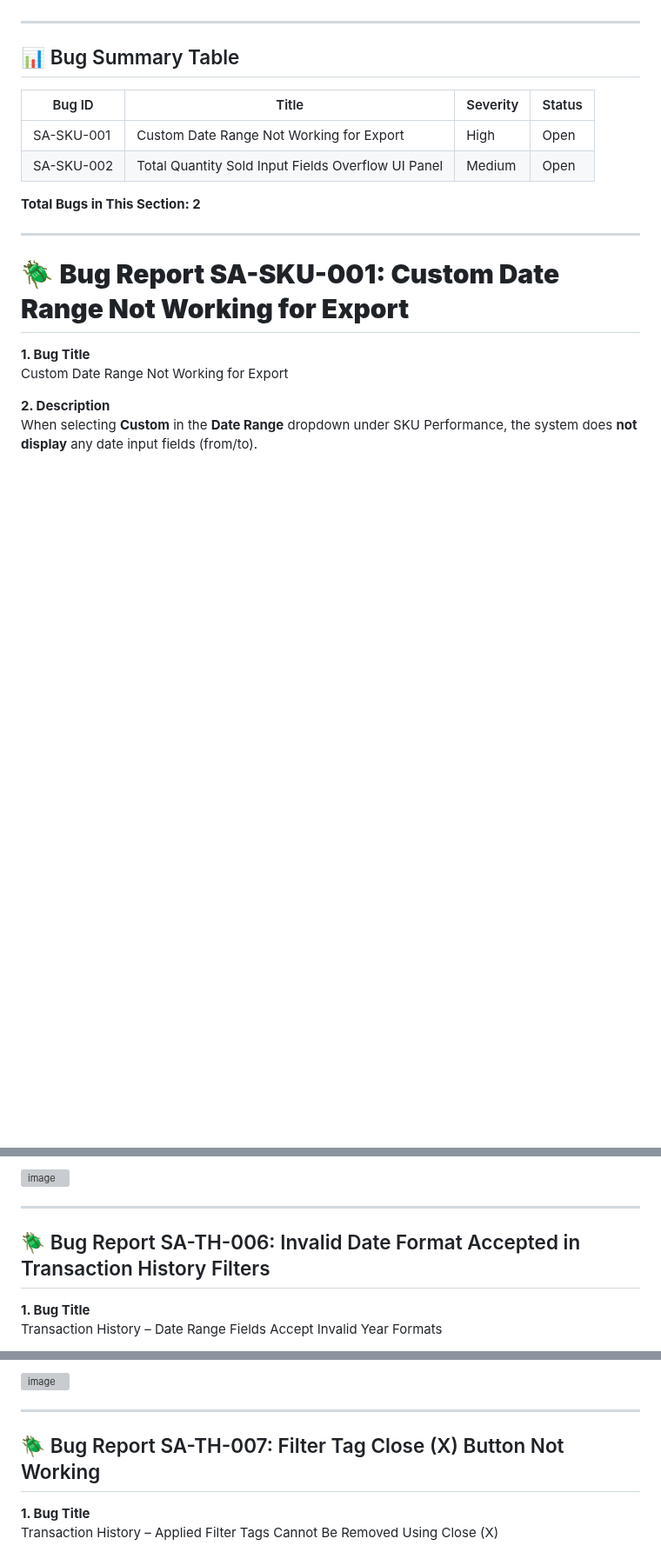
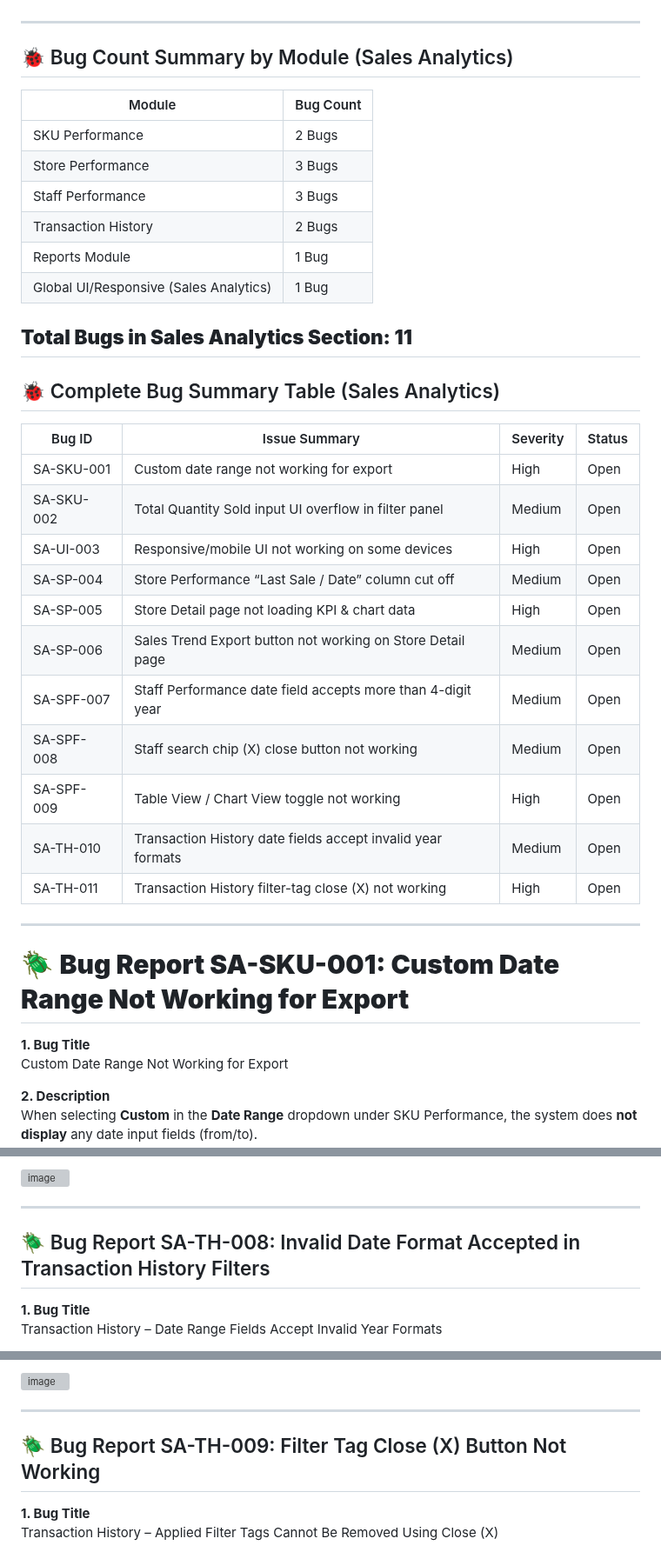
Before and after one commit to VinayShah100/frontend-Assignment, a Markdown page: README.md, 3 parts joined by grey strips. Shown at 87% size. Rendered like a GitHub page; blank space fills up the shorter version; grey boxes are pictures that could not be loaded.

Commit message:
Revise bug reports and summary for Sales Analytics
Updated bug summary tables and individual bug reports in the README to reflect accurate bug IDs and counts for the Sales Analytics module.

```diff
--- a/README.md
+++ b/README.md
@@ -1410,14 +1410,35 @@ All defects are documented using a standardized bug-reporting structure for cons
 
 ---
 
-## 📊 Bug Summary Table
-
-| Bug ID | Title                                                    | Severity | Status |
-|--------|----------------------------------------------------------|----------|--------|
-| SA-SKU-001 | Custom Date Range Not Working for Export              | High     | Open   |
-| SA-SKU-002 | Total Quantity Sold Input Fields Overflow UI Panel    | Medium   | Open   |
-
-**Total Bugs in This Section: 2**
+## 🐞 Bug Count Summary by Module (Sales Analytics)
+
+| Module                                   | Bug Count |
+|------------------------------------------|-----------|
+| SKU Performance                          | 2 Bugs    |
+| Store Performance                        | 3 Bugs    |
+| Staff Performance                        | 3 Bugs    |
+| Transaction History                      | 2 Bugs    |
+| Reports Module                           | 1 Bug     |
+| Global UI/Responsive (Sales Analytics)   | 1 Bug     |
+
+**Total Bugs in Sales Analytics Section: 11**
+---
+
+## 🐞 Complete Bug Summary Table (Sales Analytics)
+
+| Bug ID        | Issue Summary                                                      | Severity | Status |
+|---------------|--------------------------------------------------------------------|----------|--------|
+| SA-SKU-001    | Custom date range not working for export                           | High     | Open   |
+| SA-SKU-002    | Total Quantity Sold input UI overflow in filter panel              | Medium   | Open   |
+| SA-UI-003     | Responsive/mobile UI not working on some devices                   | High     | Open   |
+| SA-SP-004     | Store Performance “Last Sale / Date” column cut off                | Medium   | Open   |
+| SA-SP-005     | Store Detail page not loading KPI & chart data                    | High     | Open   |
+| SA-SP-006     | Sales Trend Export button not working on Store Detail page         | Medium   | Open   |
+| SA-SPF-007    | Staff Performance date field accepts more than 4-digit year        | Medium   | Open   |
+| SA-SPF-008    | Staff search chip (X) close button not working                     | Medium   | Open   |
+| SA-SPF-009    | Table View / Chart View toggle not working                         | High     | Open   |
+| SA-TH-010     | Transaction History date fields accept invalid year formats        | Medium   | Open   |
+| SA-TH-011     | Transaction History filter-tag close (X) not working               | High     | Open   |
 
 ---
 
@@ -1700,7 +1721,7 @@ Priority: **High**
 
 ---
 
-## 🪲 Bug Report SA-TH-006: Invalid Date Format Accepted in Transaction History Filters
+## 🪲 Bug Report SA-TH-008: Invalid Date Format Accepted in Transaction History Filters
 
 **1. Bug Title**
 Transaction History – Date Range Fields Accept Invalid Year Formats
@@ -1740,7 +1761,7 @@ Priority: **High**
 <img width="917" height="380" alt="image" src="https://github.com/user-attachments/assets/6fb48852-b91f-4428-aced-cc06e403c0b9" />
 
 ---
-## 🪲 Bug Report SA-TH-007: Filter Tag Close (X) Button Not Working
+## 🪲 Bug Report SA-TH-009: Filter Tag Close (X) Button Not Working
 
 **1. Bug Title**
 Transaction History – Applied Filter Tags Cannot Be Removed Using Close (X)
```
Also changed, not shown: other parts of README.md (+3 -3 lines).
